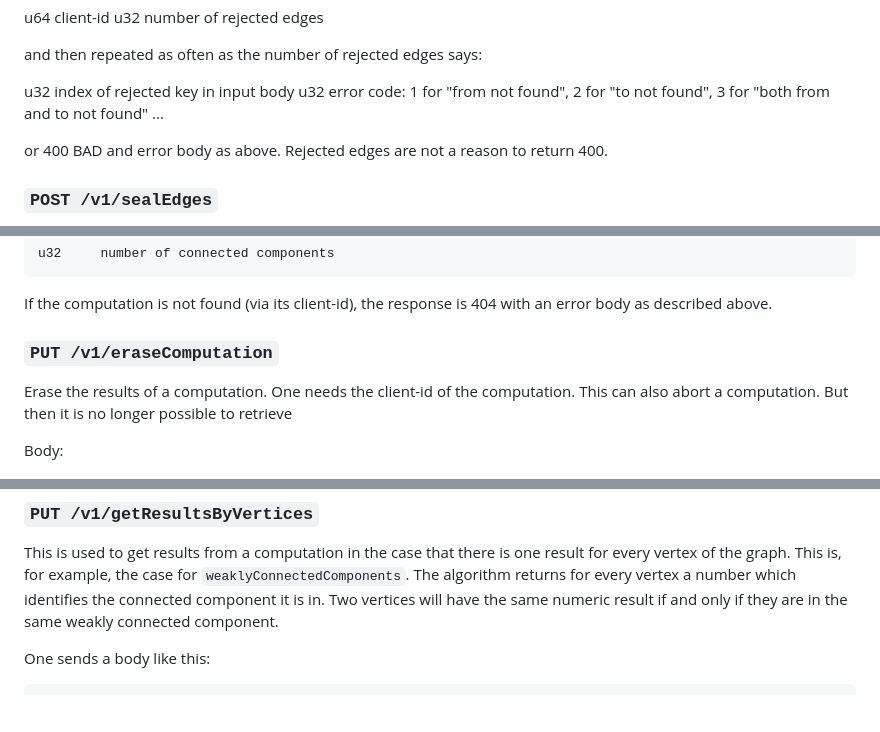
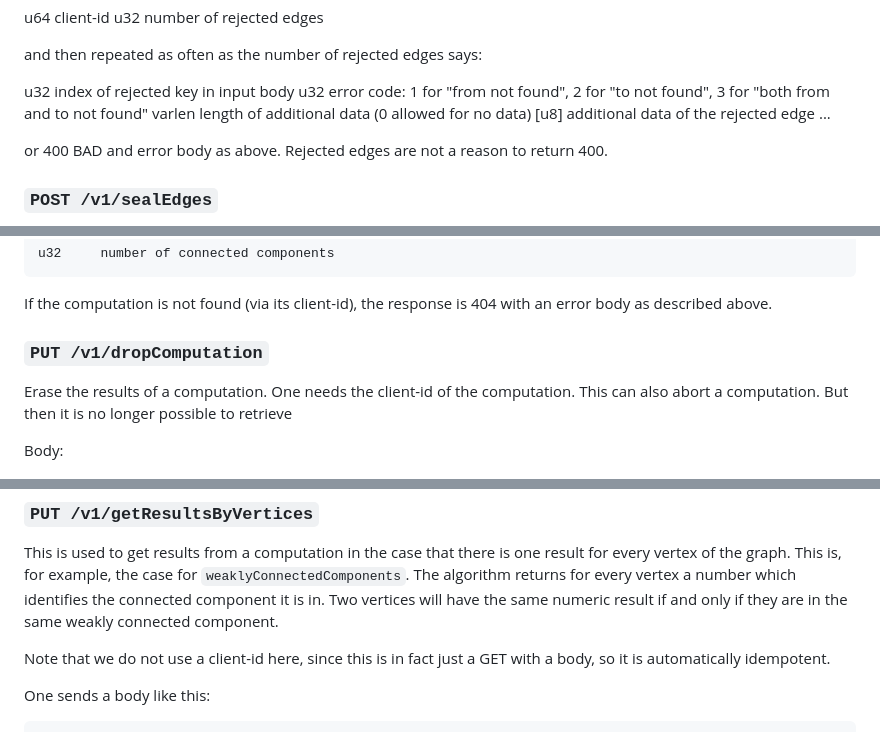
Before and after one commit to pavankalyan9233/gral, a Markdown page: gral/design/GraphAnalyticsEngine.md, 3 parts joined by grey strips. Drawn GitHub-style; blank space fills up the shorter version.

````diff
--- a/gral/design/GraphAnalyticsEngine.md
+++ b/gral/design/GraphAnalyticsEngine.md
@@ -234,6 +238,8 @@ and then repeated as often as the number of rejected edges says:
 u32      index of rejected key in input body
 u32      error code: 1 for "from not found", 2 for "to not found", 3 for
          "both from and to not found"
+varlen   length of additional data (0 allowed for no data)
+[u8]     additional data of the rejected edge
 ...
 
 or 400 BAD and error body as above. Rejected edges are not a reason to
@@ -339,7 +369,7 @@ If the computation is not found (via its client-id), the response is 404
 with an error body as described above.
 
 
-### `PUT /v1/eraseComputation`
+### `PUT /v1/dropComputation`
 
 Erase the results of a computation. One needs the client-id of the
 computation. This can also abort a computation. But then it is no
@@ -375,6 +405,9 @@ vertex a number which identifies the connected component it is in.
 Two vertices will have the same numeric result if and only if they are
 in the same weakly connected component.
 
+Note that we do not use a client-id here, since this is in fact just a
+GET with a body, so it is automatically idempotent.
+
 One sends a body like this:
 
 ```
````
Also changed, not shown: other parts of gral/design/GraphAnalyticsEngine.md (+38 -3 lines).
